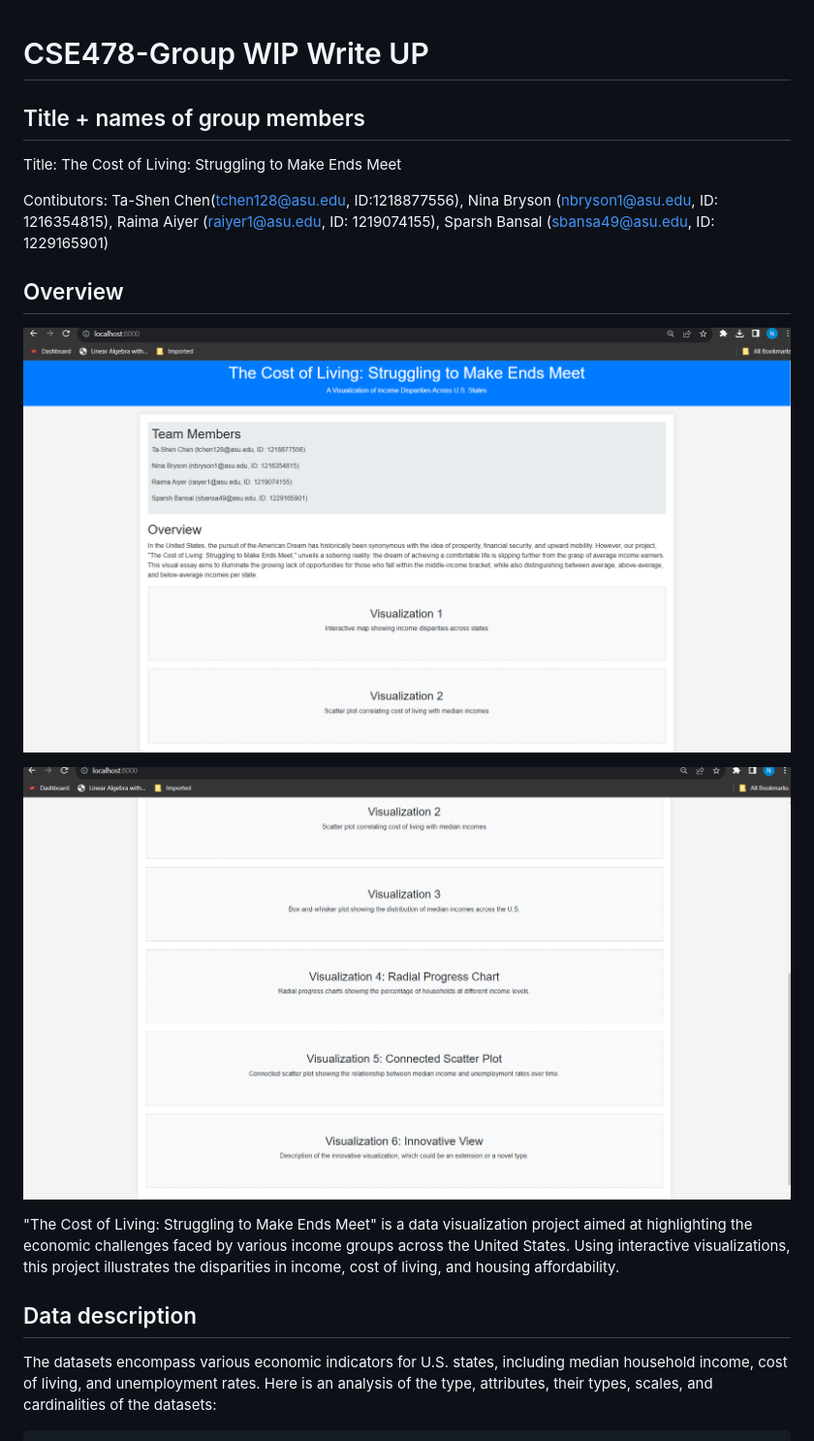
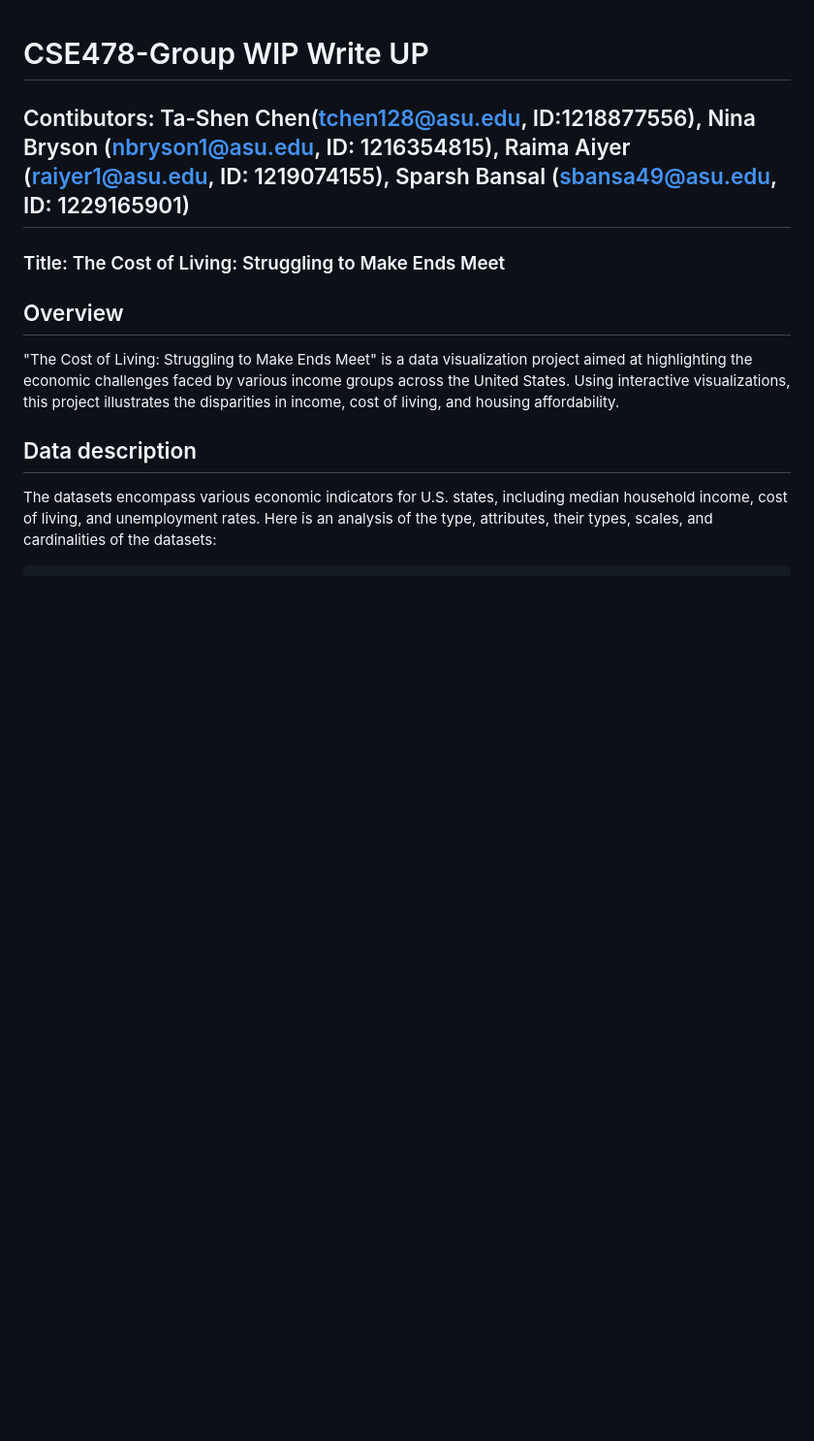
Before and after one commit to XTC333/CSE478-Group, a Markdown page: README.md, the part around the change. Shown: that part at 97% size. Rendered like a GitHub page; blank space fills up the shorter version.

```diff
--- a/README.md
+++ b/README.md
@@ -1,19 +1,12 @@
 # CSE478-Group WIP Write UP
 
-## Title + names of group members
+## Contibutors: Ta-Shen Chen(tchen128@asu.edu, ID:1218877556), Nina Bryson (nbryson1@asu.edu, ID: 1216354815), Raima Aiyer (raiyer1@asu.edu, ID: 1219074155), Sparsh Bansal (sbansa49@asu.edu, ID: 1229165901)
 
-  Title: The Cost of Living: Struggling to Make Ends Meet
+### Title: The Cost of Living: Struggling to Make Ends Meet
 
-  Contibutors:
-  Ta-Shen Chen(tchen128@asu.edu, ID:1218877556), Nina Bryson (nbryson1@asu.edu, ID: 1216354815), Raima Aiyer (raiyer1@asu.edu, ID: 1219074155), Sparsh Bansal (sbansa49@asu.edu, ID: 1229165901)
 
 ## Overview
-
-![Phase 1 Visualization](https://github.com/XTC333/CSE478-Group/blob/main/imgs/phase%201%20viz.png?raw=true)
-
-![Phase 1.1 Visualization](https://github.com/XTC333/CSE478-Group/blob/main/imgs/phase%201.1%20viz.png?raw=true)
-
-  "The Cost of Living: Struggling to Make Ends Meet" is a data visualization project aimed at highlighting the economic challenges faced by various income groups across the United States. Using interactive visualizations, this project illustrates the disparities in income, cost of living, and housing affordability.
+"The Cost of Living: Struggling to Make Ends Meet" is a data visualization project aimed at highlighting the economic challenges faced by various income groups across the United States. Using interactive visualizations, this project illustrates the disparities in income, cost of living, and housing affordability.
 
 ## Data description
 
```
